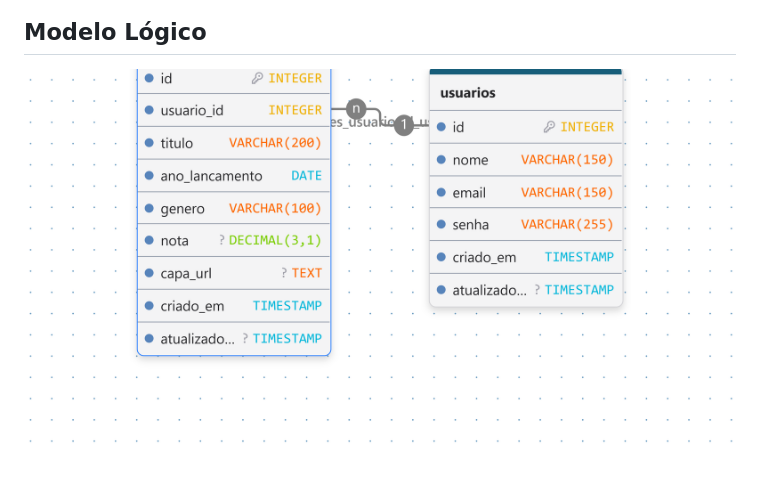
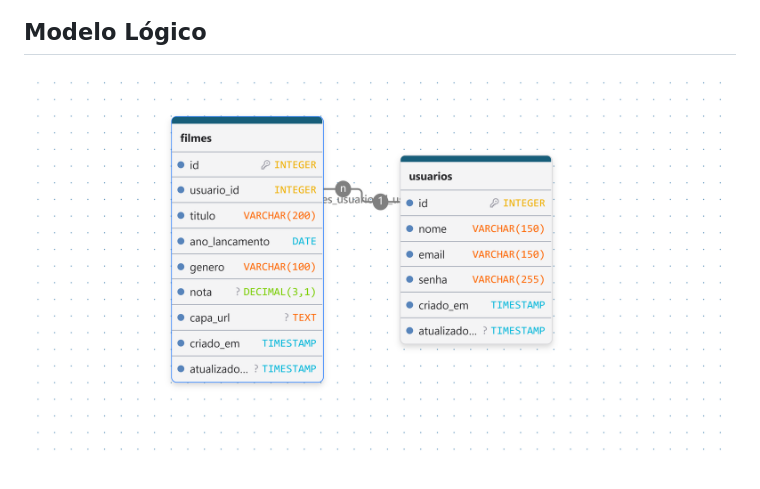
Before and after one commit to mayaracaetano619-dev/catalogo_de_filmes, a Markdown page: README.md, the part around the change. Drawn GitHub-style; pictures changed too: modelo-logico.png (added), modelo_logico.png (deleted).

```diff
--- a/README.md
+++ b/README.md
@@ -97,4 +97,4 @@ O **Catálogo Pessoal de Filmes** será um sistema para ajudar o usuário a orga
 ![](remover-filme.png)
 
 ## Modelo Lógico
-![](modelo_logico.png)
+![](modelo-logico.png)
```
